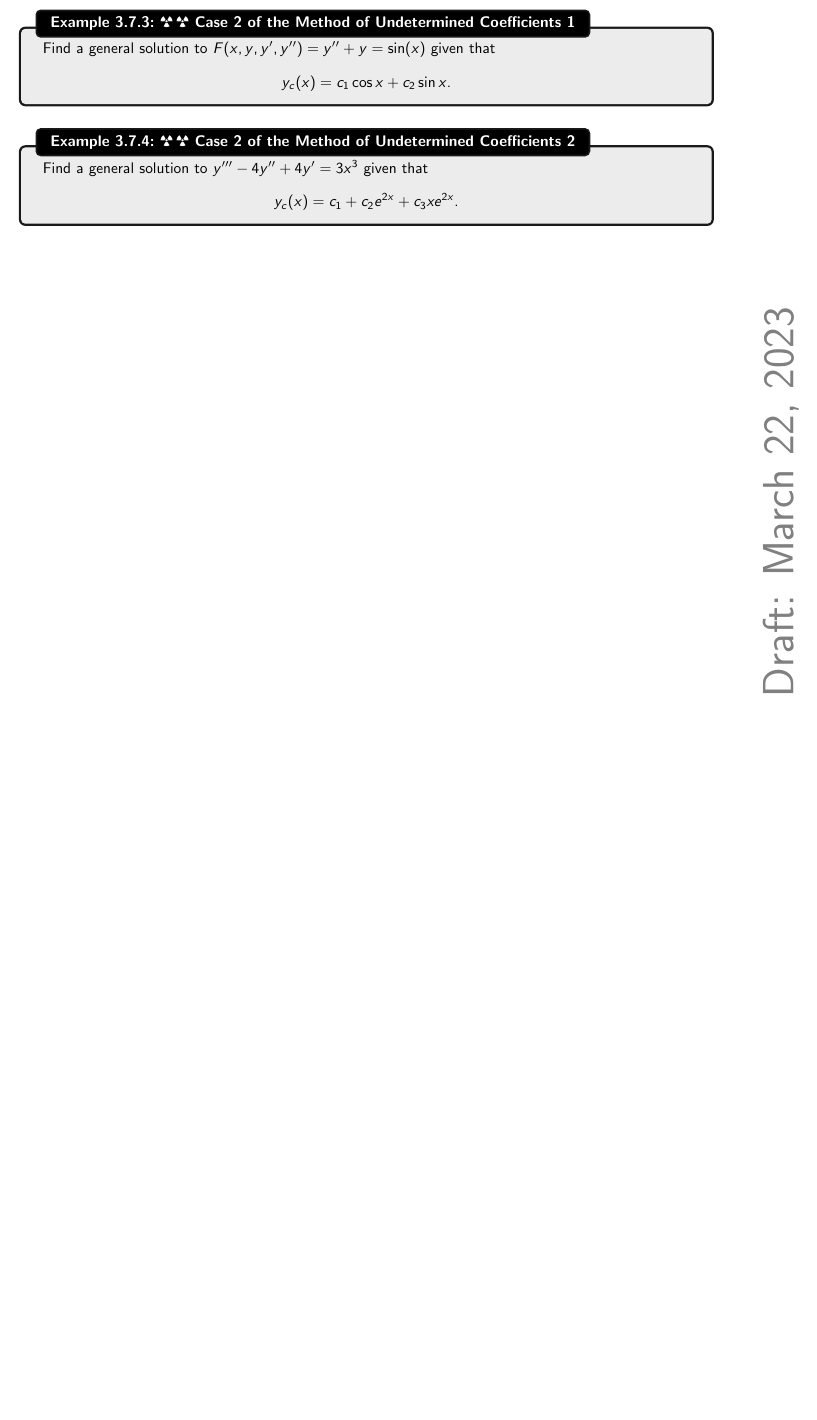
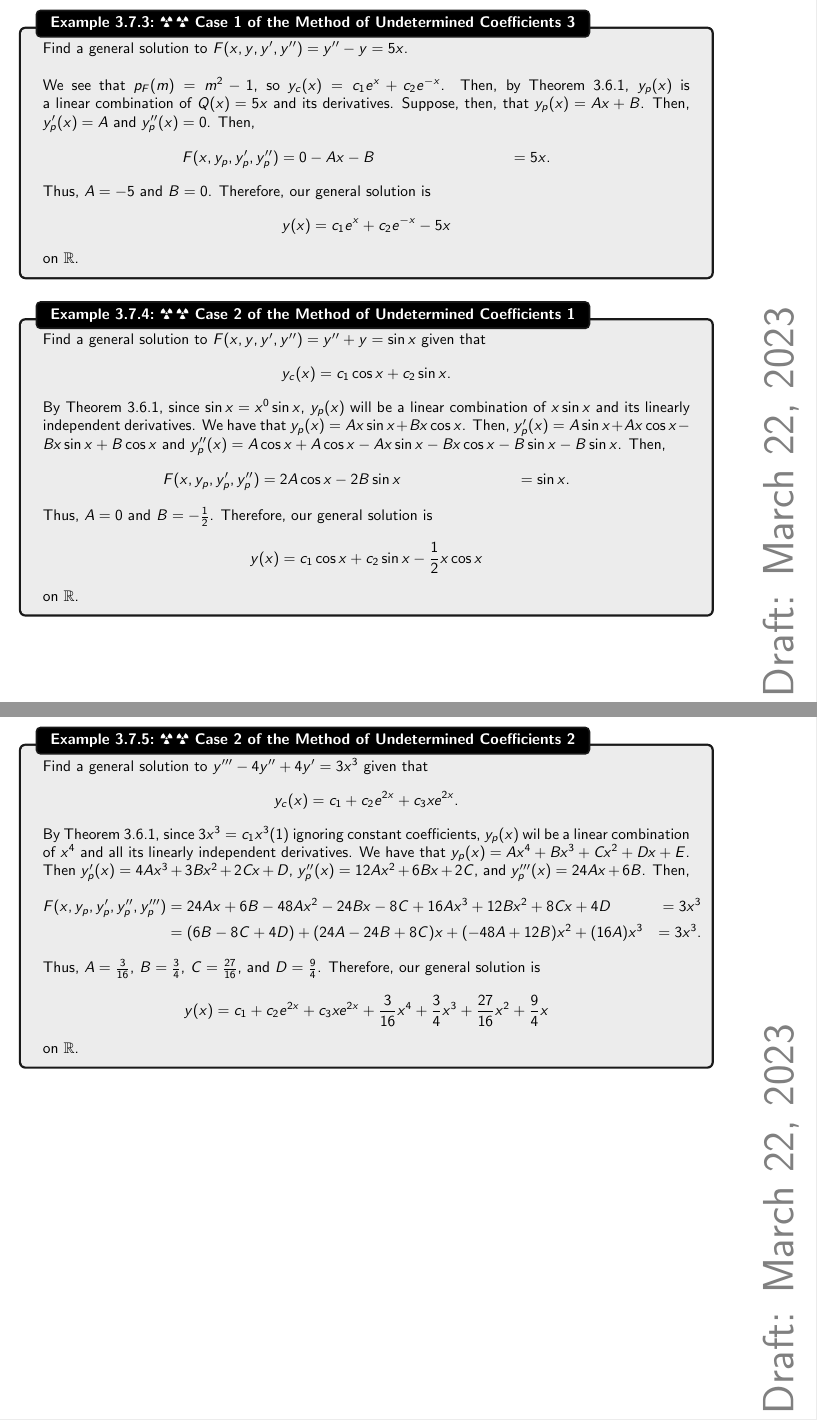
Before and after one commit to officialadithya/DifferentialEquations-CU, a LaTeX thesis (main.tex, which reads Chapters/higherOrderDiffEq.tex): part of page 52 of 73 before the commit and two parts of pages 52 and 53 of 74 after it, the two joined at a grey line, cut at the place of the change, the shorter picture padded with empty space. Compiled offline with pdfLaTeX.

Commit message:
New Examples for MUC

```diff
--- a/Chapters/higherOrderDiffEq.tex
+++ b/Chapters/higherOrderDiffEq.tex
@@ -665,7 +665,7 @@
         \end{equation*}
         By Theorem \ref{thm:casesofmethundetcoeff}, \(y_p(x)\) is a linear combination of the terms of \(Q(x)=2xe^{3x}+3\sin x\) and its derivatives. Suppose, then, that \(y_p(x)=A\sin x+B\cos x+Ce^{3x}+Dxe^{3x}\). Then, \(y_p'(x)=A\cos x-B\sin x+3Ce^{3x}+3Dxe^{3x}+De^{3x}\) and \(y_p''(x)=-A\sin x-B\cos x+9Ce^{3x}+9Dxe^{3x}+6De^{3x}\). Then,
         \begin{align*}
-            F(x,y,y',y'')&=2Dxe^{3x}+(2C+3D)e^{3x}+(A+3B)\sin x+(B-3A)\cos x &= 2xe^{3x}+3\sin x.
+            F(x,y_p,y_p',y_p'')&=2Dxe^{3x}+(2C+3D)e^{3x}+(A+3B)\sin x+(B-3A)\cos x &= 2xe^{3x}+3\sin x.
         \end{align*}
         By matching coefficients, \(2Dx=2x\), so \(D=1\). Then, \(2C+3D=0\), so \(C=-\frac{3}{2}\). We also have \(A+3B=3\) and \(B-3A=0\), so \(A=\frac{3}{10}\) and \(B=\frac{9}{10}\). Therefore, our general solution is
         \begin{equation*}
@@ -674,20 +674,56 @@
         on \(\mathbb{R}\).
 
     \end{example}
+    \begin{example}{\Difficulty\,\Difficulty\,\,Case 1 of the Method of Undetermined Coefficients 3}{case1methundetcoeff3}
+
+        Find a general solution to \(F(x,y,y',y'')=y''-y=5x\).
+        \\
+        \\
+        We see that \(p_F(m)=m^2-1\), so \(y_c(x)=c_1e^x+c_2e^{-x}\). Then, by Theorem \ref{thm:casesofmethundetcoeff}, \(y_p(x)\) is a linear combination of \(Q(x)=5x\) and its derivatives. Suppose, then, that \(y_p(x)=Ax+B\). Then, \(y_p'(x)=A\) and \(y_p''(x)=0\). Then,
+        \begin{align*}
+            F(x,y_p,y_p',y_p'')&=0-Ax-B&=5x.
+        \end{align*}
+        Thus, \(A=-5\) and \(B=0\). Therefore, our general solution is
+        \begin{equation*}
+            y(x)=c_1e^x+c_2e^{-x}-5x
+        \end{equation*}
+        on \(\mathbb{R}\).
+
+    \end{example}
     \begin{example}{\Difficulty\,\Difficulty\,\,Case 2 of the Method of Undetermined Coefficients 1}{case1methundetcoeff}
 
-        Find a general solution to \(F(x,y,y',y'')=y''+y=\sin(x)\) given that
+        Find a general solution to \(F(x,y,y',y'')=y''+y=\sin x\) given that
         \begin{equation*}
             y_c(x)=c_1\cos x+c_2\sin x.
         \end{equation*}
+        By Theorem \ref{thm:casesofmethundetcoeff}, since \(\sin x=x^0\sin x\), \(y_p(x)\) will be a linear combination of \(x\sin x\) and its linearly independent derivatives. We have that \(y_p(x)=Ax\sin x+Bx\cos x\). Then, \(y_p'(x)=A\sin x+Ax\cos x-Bx\sin x+B\cos x\) and \(y_p''(x)=A\cos x+A\cos x-Ax\sin x-Bx\cos x-B\sin x-B\sin x\). Then,
+        \begin{align*}
+            F(x,y_p,y_p',y_p'')&=2A\cos x-2B\sin x&=\sin x.
+        \end{align*}
+        Thus, \(A=0\) and \(B=-\frac{1}{2}\). Therefore, our general solution is
+        \begin{equation*}
+            y(x)=c_1\cos x+c_2\sin x-\frac{1}{2}x\cos x
+        \end{equation*}
+        on \(\mathbb{R}\).
 
     \end{example}
+    \pagebreak
     \begin{example}{\Difficulty\,\Difficulty\,\,Case 2 of the Method of Undetermined Coefficients 2}{case1methundetcoeff}
 
         Find a general solution to \(y'''-4y''+4y'=3x^3\) given that
         \begin{equation*}
             y_c(x)=c_1+c_2e^{2x}+c_3xe^{2x}.
         \end{equation*}
+        By Theorem \ref{thm:casesofmethundetcoeff}, since \(3x^3=c_1x^3(1)\) ignoring constant coefficients, \(y_p(x)\) wil be a linear combination of \(x^4\) and all its linearly independent derivatives. We have that \(y_p(x)=Ax^4+Bx^3+Cx^2+Dx+E\). Then \(y_p'(x)=4Ax^3+3Bx^2+2Cx+D\), \(y_p''(x)=12Ax^2+6Bx+2C\), and \(y_p'''(x)=24Ax+6B\). Then,
+        \begin{align*}
+            F(x,y_p,y_p',y_p'',y_p''')&=24Ax+6B-48Ax^2-24Bx-8C+16Ax^3+12Bx^2+8Cx+4D&=3x^3 \\
+            &=(6B-8C+4D)+(24A-24B+8C)x+(-48A+12B)x^2+(16A)x^3&=3x^3.
+        \end{align*}
+        Thus, \(A=\frac{3}{16}\), \(B=\frac{3}{4}\), \(C=\frac{27}{16}\), and \(D=\frac{9}{4}\). Therefore, our general solution is
+        \begin{equation*}
+            y(x)=c_1+c_2e^{2x}+c_3xe^{2x}+\frac{3}{16}x^4+\frac{3}{4}x^3+\frac{27}{16}x^2+\frac{9}{4}x
+        \end{equation*}
+        on \(\mathbb{R}\).
 
     \end{example}
 
```
Also changed, not shown: main.pdf, Chapters/higherOrderDiffEq.tex (4 more changed lines).
